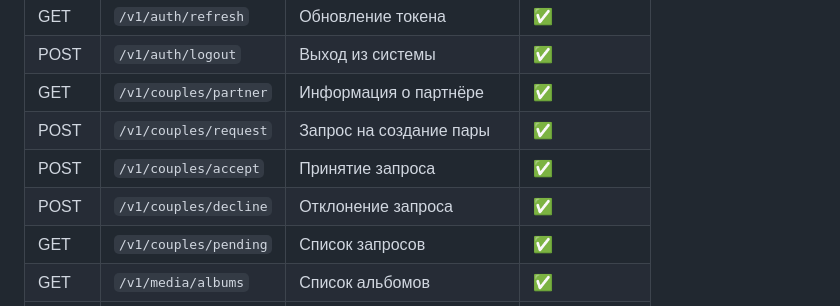
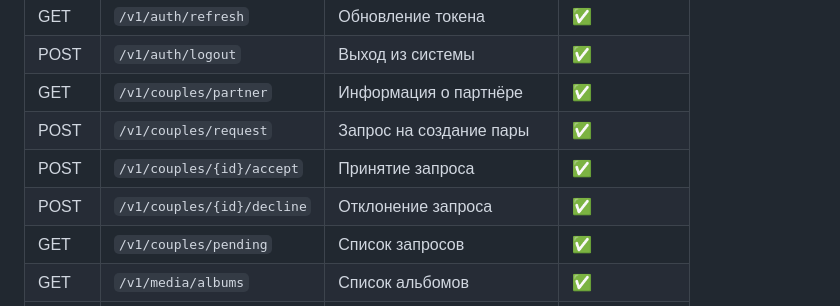
Before and after one commit to alex6712/my-love-backend, a Markdown page: README.md, the part around the change. GitHub-like rendering.

Commit message:
Улучшение README.md

```diff
--- a/README.md
+++ b/README.md
@@ -159,8 +159,8 @@ my-love-backend/            # FastAPI приложение
 | POST | `/v1/auth/logout` | Выход из системы | ✅ |
 | GET | `/v1/couples/partner` | Информация о партнёре | ✅ |
 | POST | `/v1/couples/request` | Запрос на создание пары | ✅ |
-| POST | `/v1/couples/accept` | Принятие запроса | ✅ |
-| POST | `/v1/couples/decline` | Отклонение запроса | ✅ |
+| POST | `/v1/couples/{id}/accept` | Принятие запроса | ✅ |
+| POST | `/v1/couples/{id}/decline` | Отклонение запроса | ✅ |
 | GET | `/v1/couples/pending` | Список запросов | ✅ |
 | GET | `/v1/media/albums` | Список альбомов | ✅ |
 | POST | `/v1/media/albums` | Создание альбома | ✅ |
```
